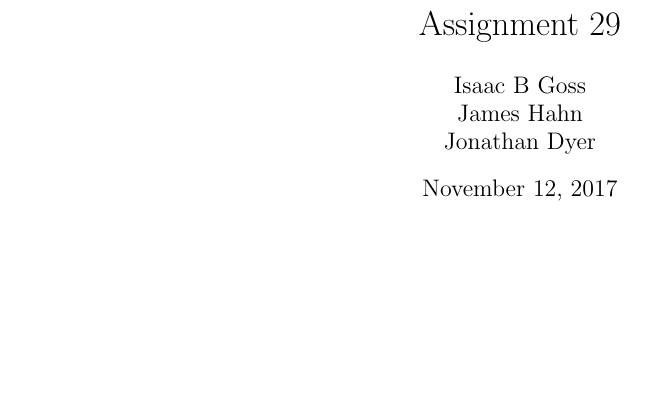
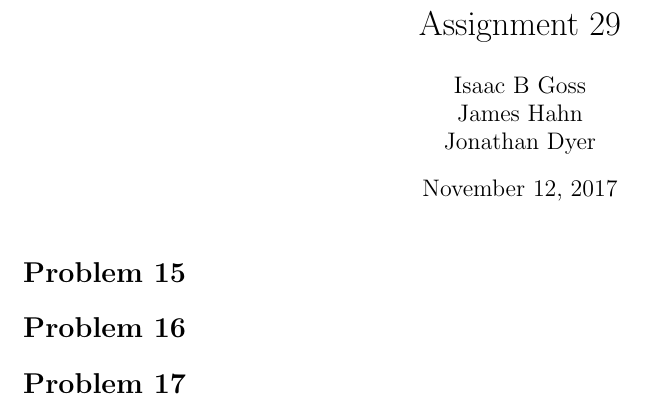
Before and after one commit to iggy14750/algos1510, a LaTeX problem sheet (assignment29/a29.tex): part of the page, cut so that both start at the same text, the shorter picture padded with empty space. Compiled offline with pdfLaTeX.

Commit message:
problem numbers

```diff
--- a/assignment29/a29.tex
+++ b/assignment29/a29.tex
@@ -48,6 +48,10 @@
 \begin{document}
 \maketitle
 
+\prob{15}
 
+\prob{16}
+
+\prob{17}
 
 \end{document}
```
